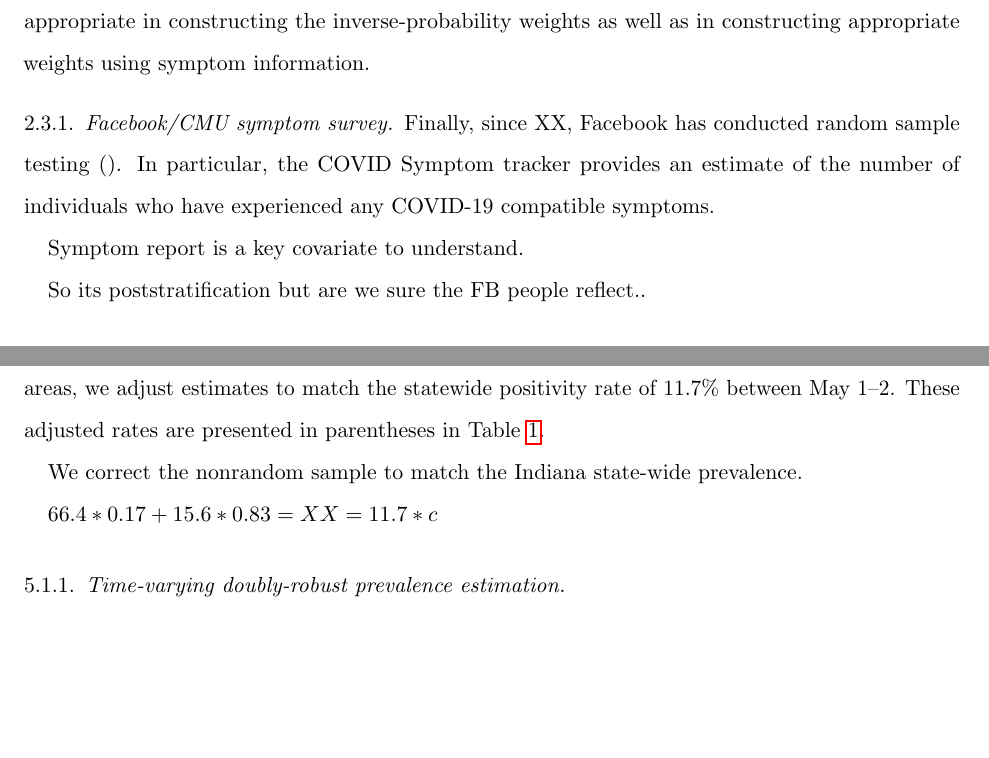
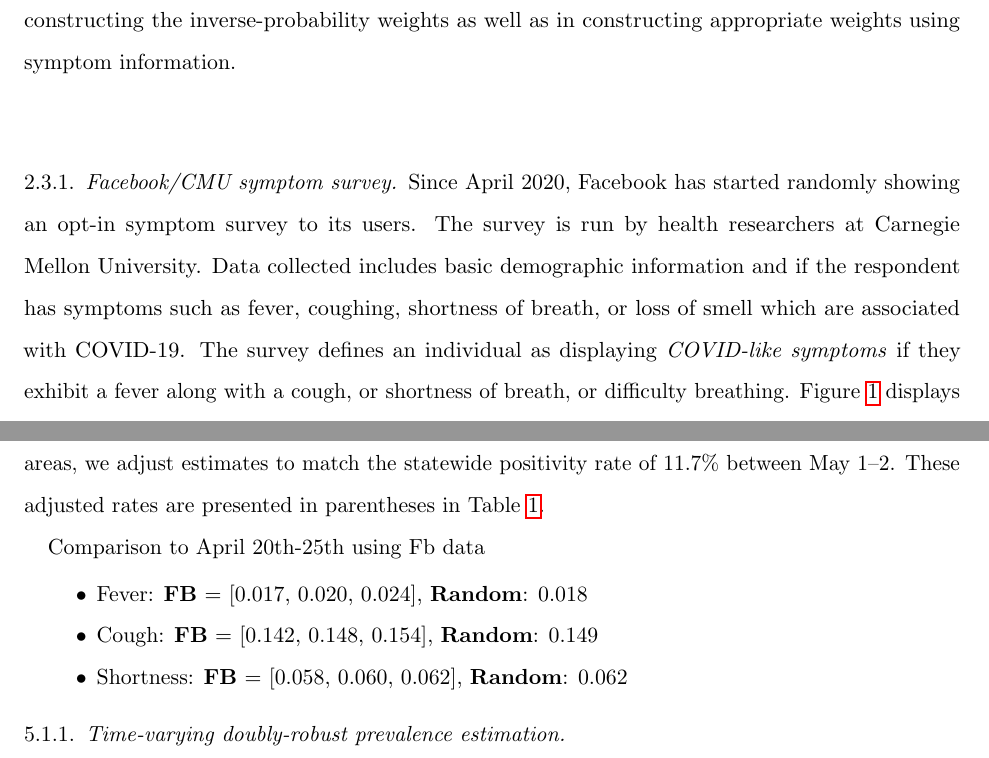
Before and after one commit to wdempsey/covid-umich, a LaTeX paper (write-up/covid-writeup.tex): two parts of pages 8 and 23 of 42 before the commit and two parts of pages 8 and 24 of 43 after it, joined at a grey line, cut so that both start at the same text, the shorter picture padded with empty space. Compiled offline with pdfLaTeX.

Commit message:
Update covid-writeup.tex

```diff
--- a/write-up/covid-writeup.tex
+++ b/write-up/covid-writeup.tex
@@ -150,13 +150,8 @@ On March 23, 2020, Indiana's governor issues a \emph{stay at home} order effecti
 
 \subsection{Probabilistic samples in Indiana}
 
-Between April 25--29, 2020, Indiana conducted statewide random sample testing (both molecular and serological) of persons ages $\geq 12$ years to assess prevalence of active infection and presence of antibodies to SARS-CoV-2 (cite: Indiana report). A stratified random sampling design was conducted using Indiana’s 10 public health preparedness districts as sampling strata. 15,495 participants were contacted resulting in a final sample size of 3,658. The same demographic data as provided by ISDH for Indian molecular testing data was included (e.g., summary statistics on age, sex, and race). Participants in the probability sample were also asked if they experienced any COVID-19 compatible symptoms during the past 2 weeks or had shared a household with someone who had a positive test result for SARS-CoV-2.
-
-During May 2--3, 2020, an additional nonrandom sample of 898 individuals was also collected.  In this paper, the nonrandom sample is used to assess whether the cumulative summary statistics are appropriate in constructing the inverse-probability weights as well as in constructing appropriate weights using symptom information.
+Between April 25--29, 2020, Indiana conducted statewide random sample testing (both molecular and serological) of persons ages $\geq 12$ years to assess prevalence of active infection and presence of antibodies to SARS-CoV-2 (cite: Indiana report). A stratified random sampling design was conducted using Indiana’s 10 public health preparedness districts as sampling strata. 15,495 participants were contacted resulting in a final sample size of 3,658. The same demographic data as provided by ISDH for Indian molecular testing data was included (e.g., summary statistics on age, sex, and race). Participants in the probability sample were also asked if they experienced any COVID-19 compatible symptoms during the past 2 weeks or had shared a household with someone who had a positive test result for SARS-CoV-2. During May 2--3, 2020, an additional nonrandom sample of 898 individuals was also collected.  In this paper, the nonrandom sample is used to assess whether the cumulative summary statistics are appropriate in constructing the inverse-probability weights as well as in constructing appropriate weights using symptom information.
 
 \subsubsection{Facebook/CMU symptom survey.}
-Finally, since XX, Facebook has conducted random sample testing ().  In particular, the COVID Symptom tracker provides an estimate of the number of individuals who have experienced any COVID-19 compatible symptoms.
+Since April 2020, Facebook has started randomly showing an opt-in symptom survey to its users.  The survey is run by health researchers at Carnegie Mellon University. Data collected includes basic demographic information and if the respondent has symptoms such as fever, coughing, shortness of breath, or loss of smell which are associated with COVID-19.  The survey defines an individual as displaying \emph{COVID-like symptoms} if they exhibit a fever along with a cough, or shortness of breath, or difficulty breathing.  Figure~\ref{fig:fbsymptoms} displays nonparametric regression estimates of the fraction of individuals within age and gender strata.
 
-Symptom report is a key covariate to understand.
-
-So its poststratification but are we sure the FB people reflect..
@@ -481,9 +482,13 @@ Test & No & 93.9 & 98.6 & - & 21.6 & 1.3 \\ \hline
 \label{tab:indiana}
 \end{table}
 
-We correct the nonrandom sample to match the Indiana state-wide prevalence.
+Comparison to April 20th-25th using Fb data
+\begin{itemize}
+\item Fever: {\bf FB} = [0.017, 0.020, 0.024], {\bf Random}: 0.018
+\item Cough: {\bf FB} = [0.142, 0.148, 0.154], {\bf Random}: 0.149
+\item Shortness: {\bf FB} = [0.058, 0.060, 0.062], {\bf Random}: 0.062
+\end{itemize}
 
-$66.4 * 0.17 + 15.6 * 0.83 = XX = 11.7 * c $
 
 \begin{subsubsection}{Time-varying doubly-robust prevalence estimation}
 
```
Also changed, not shown: write-up/covid-writeup.tex (8 more changed lines).
